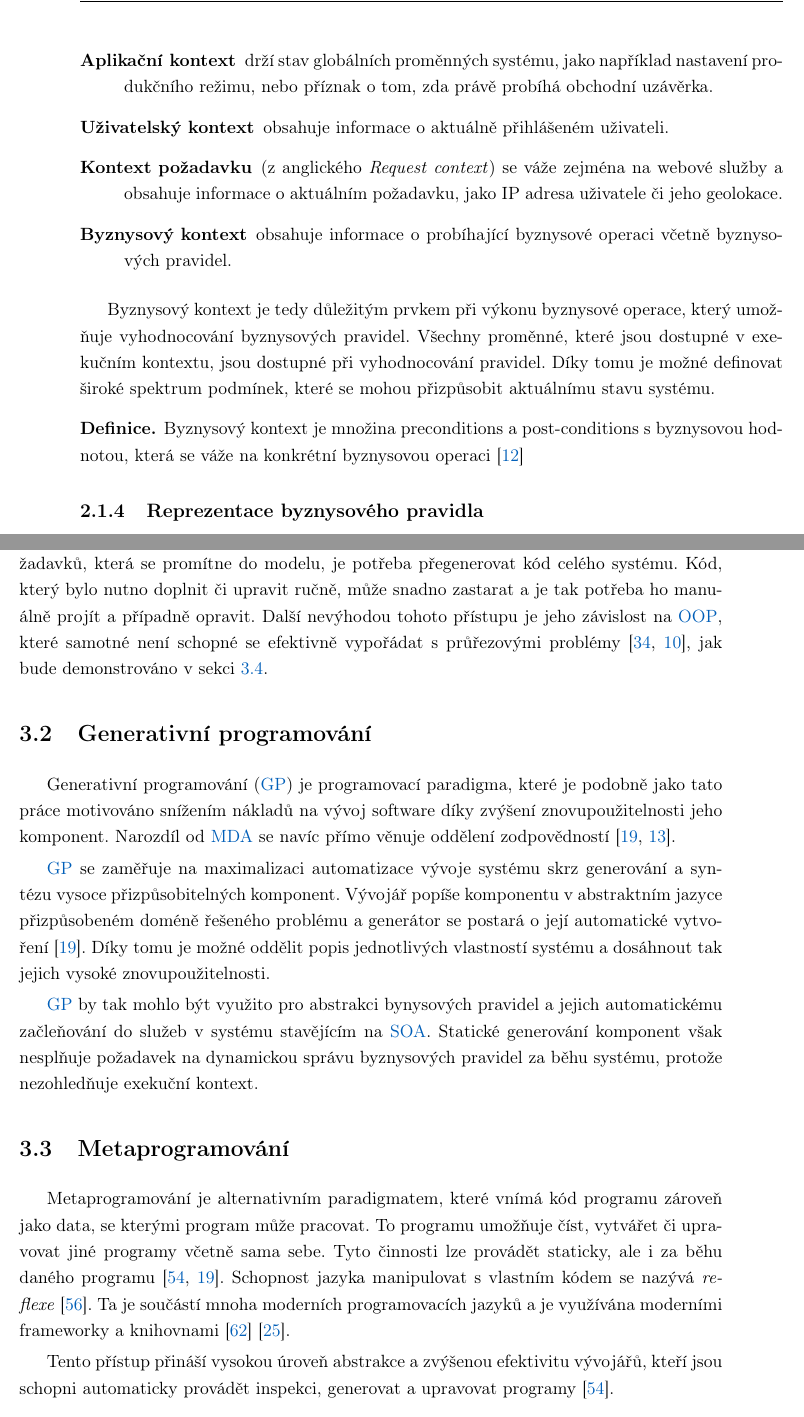
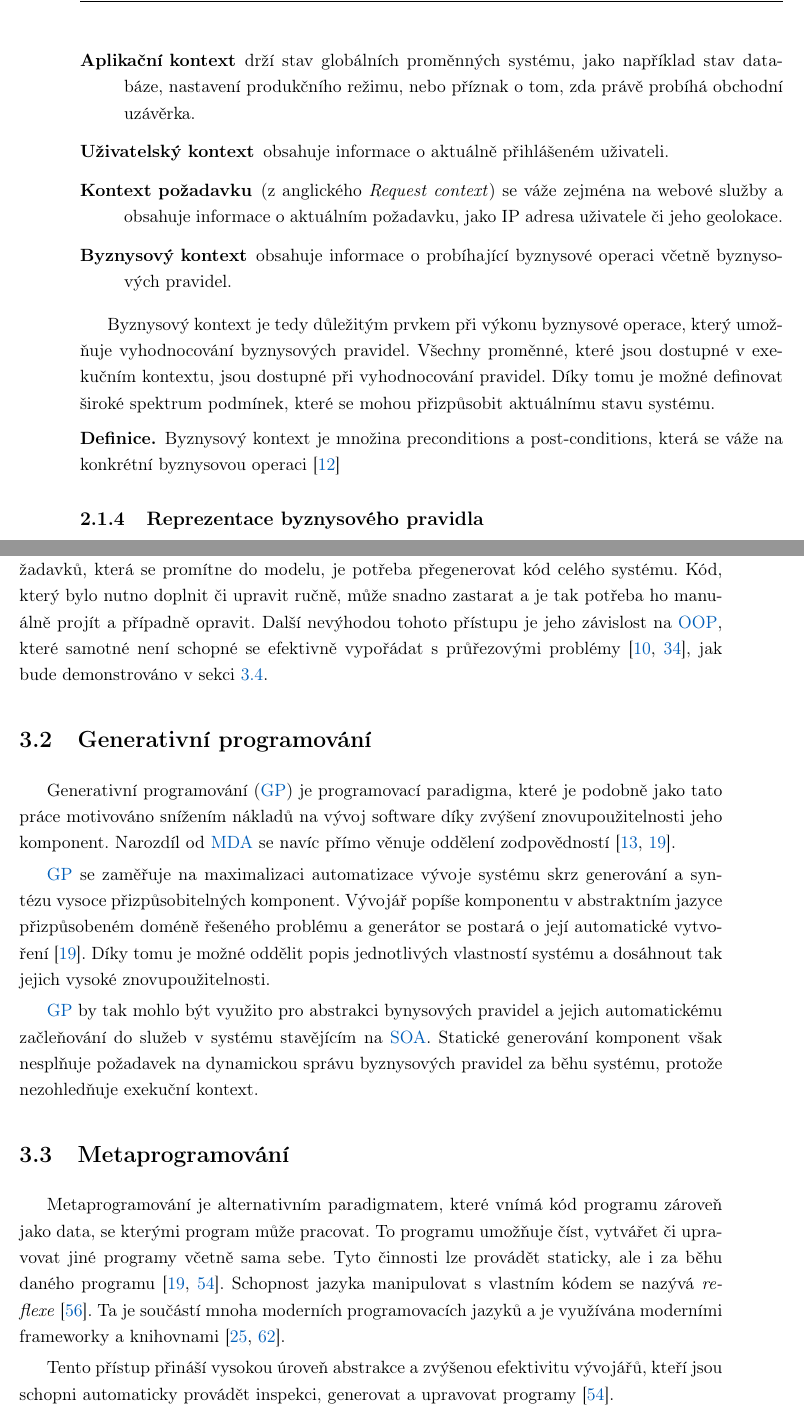
Before and after one commit to klimesf/diploma-thesis-text, a LaTeX thesis (diploma-thesis.tex, which reads content/chapter-02-analyza.tex, content/chapter-03-reserse.tex): two parts of pages 23 and 30 of 101, joined at a grey line, cut so that both start at the same text. Compiled offline with pdfLaTeX.

Commit message:
improvements

```diff
--- a/content/chapter-02-analyza.tex
+++ b/content/chapter-02-analyza.tex
@@ -83,8 +76,8 @@ Aby \gls{EIS} mohl tyto podmínky ověřit dynamicky za běhu systému, využív
 \textit{execution context}), který se skládá z několika dílčích kontextů~\cite{cemus2017separation}:
 
 \begin{description}
-    \item[Aplikační kontext] drží stav globáln\'{\i}ch proměnn\'ych systému, jako například nastaven\'{\i}
-    produkčn\'{\i}ho režimu, nebo př\'{\i}znak o tom, zda právě prob\'{\i}há obchodn\'{\i} uzávěrka.
+    \item[Aplikační kontext] drží stav globáln\'{\i}ch proměnn\'ych systému, jako například stav databáze,
+    nastaven\'{\i} produkčn\'{\i}ho režimu, nebo př\'{\i}znak o tom, zda právě prob\'{\i}há obchodn\'{\i} uzávěrka.
     \item[Uživatelský kontext] obsahuje informace o aktuálně přihlášeném uživateli.
     \item[Kontext požadavku] (z anglického \textit{Request context}) se váže zejména na webové služby a obsahuje
     informace o aktuáln\'{\i}m požadavku, jako IP adresa uživatele či jeho geolokace.
@@ -96,8 +89,8 @@ Všechny proměnné, které jsou dostupné v exekučním kontextu, jsou dostupn
 definovat široké spektrum podmínek, které se mohou přizpůsobit aktuálnímu stavu systému.
 
 \begin{definition}
-    Byznysový kontext je množina preconditions a post-conditions s byznysovou hodnotou, která se váže na
-    konkrétn\'{\i} byznysovou operaci~\cite{cemus2015automated}
+    Byznysový kontext je množina preconditions a post-conditions, která se váže na konkrétn\'{\i} byznysovou
+    operaci~\cite{cemus2015automated}
 \end{definition}
 
 \subsection{Reprezentace byznysového pravidla}\label{sec:business-rule-representation}
--- a/content/chapter-03-reserse.tex
+++ b/content/chapter-03-reserse.tex
@@ -42,14 +42,14 @@ je jednosměrný dopředný proces, kterým je výsledný kód generován.
 Pokud dojde ke změně požadavků, která se promítne do modelu, je potřeba přegenerovat
 kód celého systému. Kód, který bylo nutno doplnit či upravit ručně, může snadno zastarat a je tak
 potřeba ho manuálně projít a případně opravit. Další nevýhodou tohoto přístupu je jeho závislost na \gls{OOP},
-které samotné není schopné se efektivně vypořádat s průřezovými problémy~\cite{kennard2009separation, cemus2014aspect},
+které samotné není schopné se efektivně vypořádat s průřezovými problémy~\cite{cemus2014aspect, kennard2009separation},
 jak bude demonstrováno v sekci~\ref{sec:aop}.
 
 \section{Generativní programování}
 
 Generativní programování (\gls{GP}) je programovací paradigma, které je podobně jako
 tato práce motivováno snížením nákladů na vývoj software díky zvýšení znovupoužitelnosti
-jeho komponent. Narozdíl od \gls{MDA} se navíc přímo věnuje oddělení zodpovědností~\cite{czarnecki2000generative, cemus2017separation}.
+jeho komponent. Narozdíl od \gls{MDA} se navíc přímo věnuje oddělení zodpovědností~\cite{cemus2017separation, czarnecki2000generative}.
 
 \gls{GP} se zaměřuje na maximalizaci automatizace vývoje systému
 skrz generování a syntézu vysoce přizpůsobitelných komponent. Vývojář
@@ -68,10 +68,10 @@ byznysových pravidel za běhu systému, protože nezohledňuje exekuční konte
 Metaprogramování je alternativním paradigmatem, které vnímá kód programu
 zároveň jako data, se kterými program může pracovat. To programu umožňuje
 číst, vytvářet či upravovat jiné programy včetně sama sebe. Tyto činnosti
-lze provádět staticky, ale i za běhu daného programu~\cite{sheard2001accomplishments, czarnecki2000generative}.
+lze provádět staticky, ale i za běhu daného programu~\cite{czarnecki2000generative, sheard2001accomplishments}.
 Schopnost jazyka manipulovat s vlastním kódem se nazývá \textit{reflexe}~\cite{sobel1996introduction}.
 Ta je součástí mnoha moderních programovacích jazyků a je využívána moderními frameworky a
-knihovnami~\cite{vandevoorde2002c++}~\cite{forman2004java}.
+knihovnami~\cite{forman2004java, vandevoorde2002c++}.
 
 Tento přístup přináší vysokou úroveň abstrakce a zvýšenou efektivitu
 vývojářů, kteří jsou schopni automaticky provádět inspekci, generovat a upravovat
```
Also changed, not shown: content/chapter-05-implementace.tex (+1 -1 lines), content/chapter-02-analyza.tex (15 more changed lines), content/chapter-03-reserse.tex (9 more changed lines).
